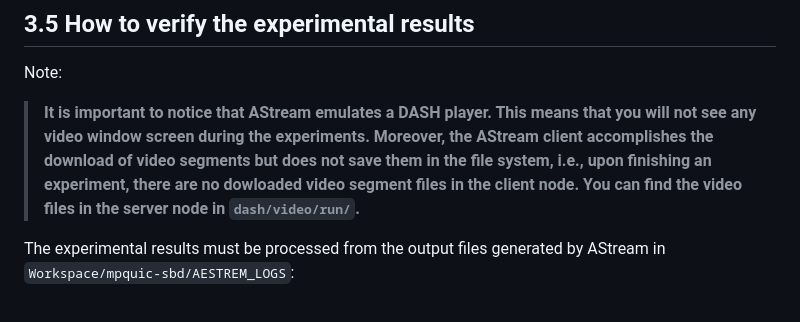
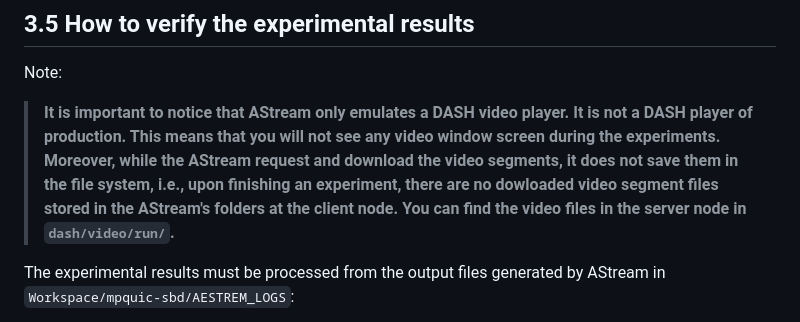
Before and after one commit to thomaswpp/mpquic-sbd, a Markdown page: README.md, the part around the change. Rendered like a GitHub page.

```diff
--- a/README.md
+++ b/README.md
@@ -101,7 +101,7 @@ To run experiments of bulk transfers (typically, a long-lived session with conti
 ## 3.5 How to verify the experimental results
 
 Note:
-> **It is important to notice that AStream emulates a DASH player. This means that you will not see any video window screen during the experiments. Moreover, the AStream client accomplishes the download of video segments but does not save them in the file system, i.e., upon finishing an experiment, there are no dowloaded video segment files in the client node.**
+> **It is important to notice that AStream only emulates a DASH video player. It is not a DASH player of production. This means that you will not see any video window screen during the experiments. Moreover, while the AStream request and download the video segments, it does not save them in the file system, i.e., upon finishing an experiment, there are no dowloaded video segment files stored in the AStream's folders at the client node.**
 > **You can find the video files in the server node in `dash/video/run/`.**
 
 The experimental results must be processed from the output files generated by AStream in `Workspace/mpquic-sbd/AESTREM_LOGS`:
```
